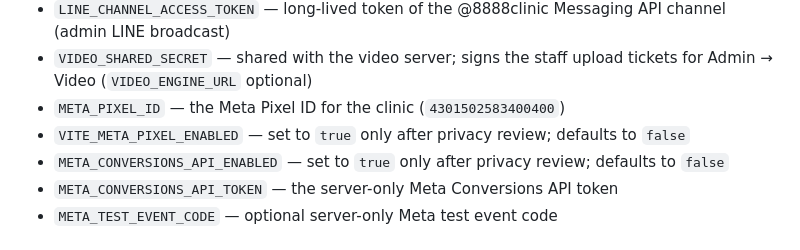
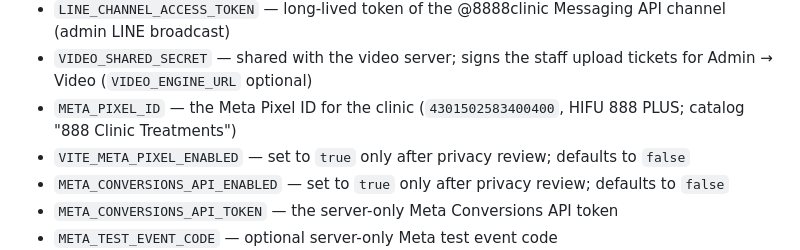
Before and after one commit to amsshk/888clinic, a Markdown page: README.md, the part around the change. GitHub-like rendering.

Commit message:
README: note which dataset the site pixel belongs to (triggers a Cloudflare rebuild)
Co-Authored-By: Claude Opus 5.5 <noreply@anthropic.com>
Claude-Session: https://claude.ai/code/session_013ynnBduBrqdhkvkXtx8PaR

```diff
--- a/README.md
+++ b/README.md
@@ -78,7 +78,7 @@ Set the following variables in Railway before deploying or testing the payment w
 - `GEMINI_API_KEY` — Google AI Studio key for the one-free-scan-per-face check (`FACE_EMBEDDING_MODEL` optional)
 - `LINE_CHANNEL_ACCESS_TOKEN` — long-lived token of the @8888clinic Messaging API channel (admin LINE broadcast)
 - `VIDEO_SHARED_SECRET` — shared with the video server; signs the staff upload tickets for Admin → Video (`VIDEO_ENGINE_URL` optional)
-- `META_PIXEL_ID` — the Meta Pixel ID for the clinic (`4301502583400400`)
+- `META_PIXEL_ID` — the Meta Pixel ID for the clinic (`4301502583400400`, HIFU 888 PLUS; catalog "888 Clinic Treatments")
 - `VITE_META_PIXEL_ENABLED` — set to `true` only after privacy review; defaults to `false`
 - `META_CONVERSIONS_API_ENABLED` — set to `true` only after privacy review; defaults to `false`
 - `META_CONVERSIONS_API_TOKEN` — the server-only Meta Conversions API token
```
